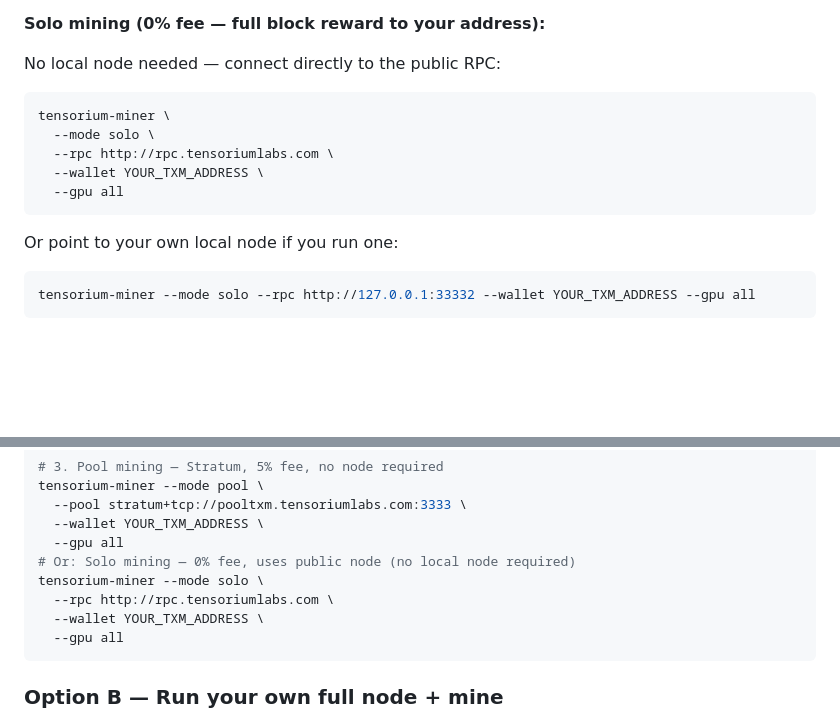
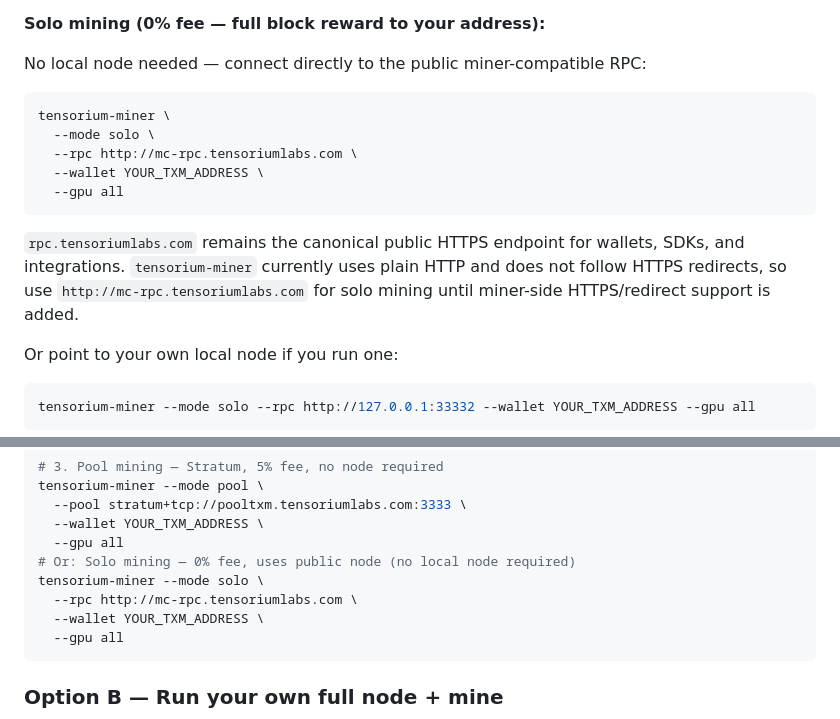
Before and after one commit to tensorium-labs/tensorium-core, a Markdown page: README.md, 2 parts joined by grey strips. Rendered like a GitHub page; blank space fills up the shorter version.

Commit message:
docs: use miner-compatible public RPC for solo mode

````diff
--- a/README.md
+++ b/README.md
@@ -79,15 +79,20 @@ Treasury: `txm13vgxzj5ulrfhe7x0mlzxg0q6veq42tkku4g3jr`
 
 **Solo mining (0% fee — full block reward to your address):**
 
-No local node needed — connect directly to the public RPC:
+No local node needed — connect directly to the public miner-compatible RPC:
 
 ```bash
 tensorium-miner \
   --mode solo \
-  --rpc http://rpc.tensoriumlabs.com \
+  --rpc http://mc-rpc.tensoriumlabs.com \
   --wallet YOUR_TXM_ADDRESS \
   --gpu all
 ```
+
+`rpc.tensoriumlabs.com` remains the canonical public HTTPS endpoint for wallets,
+SDKs, and integrations. `tensorium-miner` currently uses plain HTTP and does
+not follow HTTPS redirects, so use `http://mc-rpc.tensoriumlabs.com` for solo
+mining until miner-side HTTPS/redirect support is added.
 
 Or point to your own local node if you run one:
 ```bash
@@ -240,7 +245,7 @@ tensorium-miner --mode pool \
   --gpu all
 # Or: Solo mining — 0% fee, uses public node (no local node required)
 tensorium-miner --mode solo \
-  --rpc http://rpc.tensoriumlabs.com \
+  --rpc http://mc-rpc.tensoriumlabs.com \
   --wallet YOUR_TXM_ADDRESS \
   --gpu all
 ```
````
